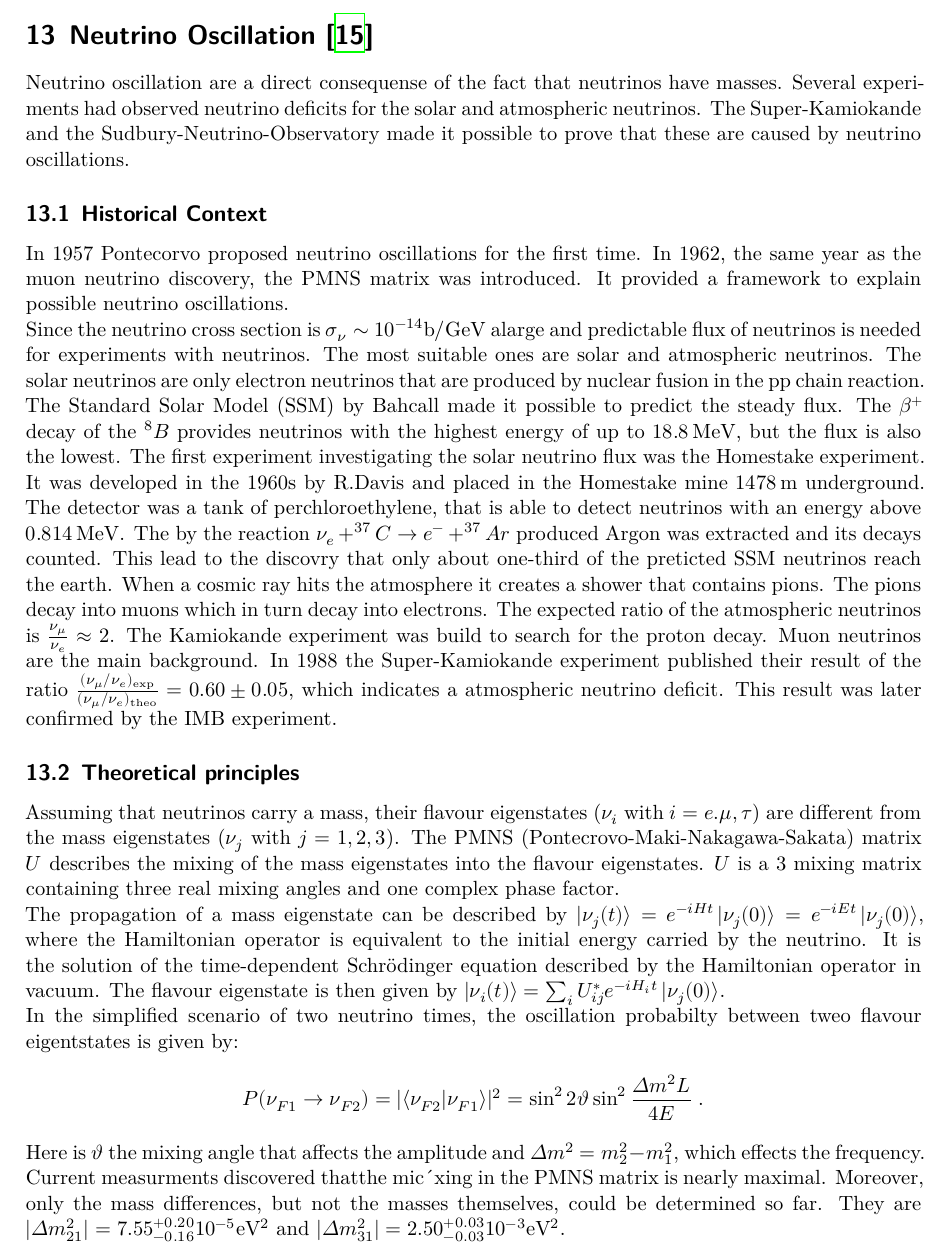
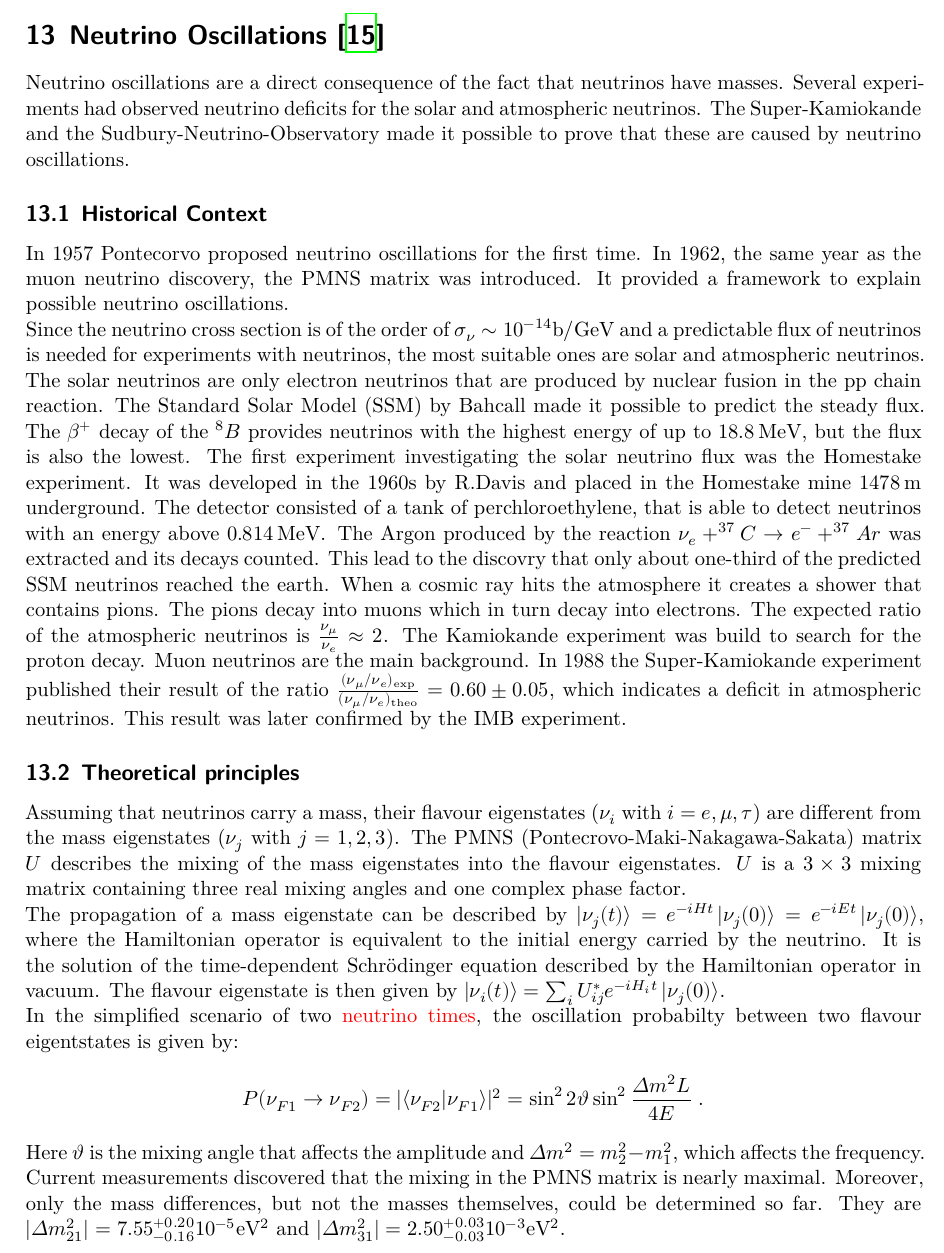
Before and after one commit to Ninilini/Schluesselexperimente, a LaTeX document (Zusammenfassung/main.tex, which reads Zusammenfassung/content/neutr_osz.tex): part of page 32 of 34 before the commit and part of page 32 of 35 after it, cut so that both start at the same text. Compiled offline with XeLaTeX.

Commit message:
Check neutrino oszi chapter

```diff
--- a/Zusammenfassung/content/neutr_osz.tex
+++ b/Zusammenfassung/content/neutr_osz.tex
@@ -1,19 +1,19 @@
-\section{Neutrino Oscillation \cite{oszis}}
-Neutrino oscillation are a direct consequense of the fact that neutrinos have masses. Several experiments had observed neutrino deficits for the solar and atmospheric neutrinos. The Super-Kamiokande and the Sudbury-Neutrino-Observatory made it possible to prove that these are caused by neutrino oscillations.
+\section{Neutrino Oscillations \cite{oszis}}
+Neutrino oscillations are a direct consequence of the fact that neutrinos have masses. Several experiments had observed neutrino deficits for the solar and atmospheric neutrinos. The Super-Kamiokande and the Sudbury-Neutrino-Observatory made it possible to prove that these are caused by neutrino oscillations.
 \subsection{Historical Context}
 In 1957 Pontecorvo proposed neutrino oscillations for the first time. In 1962, the same year as the muon neutrino discovery, the PMNS matrix was introduced. It provided a framework to explain possible neutrino oscillations.\\
-Since the neutrino cross section is $\sigma_{\nu} \sim 10^{-14} \si{\barn\per\giga\electronvolt}$ alarge and predictable flux of neutrinos is needed for experiments with neutrinos. The most suitable ones are solar and atmospheric neutrinos.
-The solar neutrinos are only electron neutrinos that are produced by nuclear fusion in the pp chain reaction. The Standard Solar Model (SSM) by Bahcall made it possible to predict the steady flux. The $\beta^+$ decay of the $^{8}B$ provides neutrinos with the highest energy  of up to \SI{18.8}{\mega\electronvolt}, but the flux is also the lowest.
-The first experiment investigating the solar neutrino flux was the Homestake experiment. It was developed in the 1960s by R.Davis and placed in the Homestake mine \SI{1478}{\meter} underground. The detector was a tank of perchloroethylene, that is able to detect neutrinos with an energy above \SI{0.814}{\mega\electronvolt}. The by the reaction $\nu_e + ^{37}C \rightarrow e^- + ^{37}Ar$ produced Argon was extracted and its decays counted. This lead to the discovry that only about one-third of the preticted SSM neutrinos reach the earth. When a cosmic ray hits the atmosphere it creates a shower that contains pions. The pions decay into muons which in turn decay into electrons. The expected ratio of the atmospheric neutrinos is $\frac{\nu_{\mu}}{\nu_e} \approx 2$. The Kamiokande experiment was build to search for the proton decay. Muon neutrinos are the main background. In 1988 the Super-Kamiokande experiment published their result of the ratio $\frac{(\nu_{\mu}/\nu_e)_\text{exp}}{(\nu_{\mu}/\nu_e)_\text{theo}} = 0.60 \pm 0.05$,
-which indicates a atmospheric neutrino deficit. This result was later confirmed by the IMB experiment.
+Since the neutrino cross section is of the order of $\sigma_{\nu} \sim 10^{-14} \si{\barn\per\giga\electronvolt}$ and a predictable flux of neutrinos is needed for experiments with neutrinos, the most suitable ones are solar and atmospheric neutrinos.
+The solar neutrinos are only electron neutrinos that are produced by nuclear fusion in the pp chain reaction. The Standard Solar Model (SSM) by Bahcall made it possible to predict the steady flux. The $\beta^+$ decay of the $^{8}B$ provides neutrinos with the highest energy of up to \SI{18.8}{\mega\electronvolt}, but the flux is also the lowest.
+The first experiment investigating the solar neutrino flux was the Homestake experiment. It was developed in the 1960s by R.Davis and placed in the Homestake mine \SI{1478}{\meter} underground. The detector consisted of a tank of perchloroethylene, that is able to detect neutrinos with an energy above \SI{0.814}{\mega\electronvolt}. The Argon produced by the reaction $\nu_e + ^{37}C \rightarrow e^- + ^{37}Ar$ was extracted and its decays counted. This lead to the discovry that only about one-third of the predicted SSM neutrinos reached the earth. When a cosmic ray hits the atmosphere it creates a shower that contains pions. The pions decay into muons which in turn decay into electrons. The expected ratio of the atmospheric neutrinos is $\frac{\nu_{\mu}}{\nu_e} \approx 2$. The Kamiokande experiment was build to search for the proton decay. Muon neutrinos are the main background. In 1988 the Super-Kamiokande experiment published their result of the ratio $\frac{(\nu_{\mu}/\nu_e)_\text{exp}}{(\nu_{\mu}/\nu_e)_\text{theo}} = 0.60 \pm 0.05$,
+which indicates a deficit in atmospheric neutrinos. This result was later confirmed by the IMB experiment.
 
 \subsection{Theoretical principles}
-Assuming that neutrinos carry a mass, their flavour eigenstates ($\nu_i$ with $i=e.\mu,\tau$) are different from the mass eigenstates ($\nu_j$ with $j=1,2,3$). The PMNS (Pontecrovo-Maki-Nakagawa-Sakata) matrix $U$ describes the mixing of the mass eigenstates into the flavour eigenstates. $U$ is a $3\time3$ mixing matrix containing three real mixing angles and one complex phase factor.\\
+Assuming that neutrinos carry a mass, their flavour eigenstates ($\nu_i$ with $i=e,\mu,\tau$) are different from the mass eigenstates ($\nu_j$ with $j=1,2,3$). The PMNS (Pontecrovo-Maki-Nakagawa-Sakata) matrix $U$ describes the mixing of the mass eigenstates into the flavour eigenstates. $U$ is a $3\times3$ mixing matrix containing three real mixing angles and one complex phase factor.\\
 The propagation of a mass eigenstate can be described by $\ket{\nu_j(t)} = e^{-iHt}\ket{\nu_j(0)} = e^{-iEt}\ket{\nu_j(0)}$, where the Hamiltonian operator is equivalent to the initial energy carried by the neutrino. It is the solution of the time-dependent Schrödinger equation described by the Hamiltonian operator in vacuum. The flavour eigenstate is then given by $\ket{\nu_i(t)} = \sum_i U^*_{ij}e^{-iH_it}\ket{\nu_j(0)}$. \\
-In the simplified scenario of two neutrino times, the oscillation probabilty between tweo flavour eigentstates is given by:
+In the simplified scenario of two \textcolor{red}{neutrino times}, the oscillation probabilty between two flavour eigentstates is given by:
 \begin{align*}
 	P(\nu_{F1}\rightarrow\nu_{F2}) = |\langle \nu_{F2} | \nu_{F1} \rangle|^2 = \sin^2 2\vartheta \sin^2 \frac{\Delta m^2 L}{4E} \;.
 \end{align*}
-Here is $\vartheta$ the mixing angle that affects the amplitude and $\Delta m^2 = m_2^2 - m_1^2$, which effects the frequency. Current measurments discovered thatthe mic´xing in the PMNS matrix is nearly maximal. Moreover, only the mass differences, but not the masses themselves, could be determined so far. They are $|\Delta m_{21}^2| = 7.55 ^{+0.20}_{-0.16}10^{-5}\si{\electronvolt}^2$ and $|\Delta m_{31}^2| = 2.50 ^{+0.03}_{-0.03}10^{-3}\si{\electronvolt}^2$.
+Here $\vartheta$ is the mixing angle that affects the amplitude and $\Delta m^2 = m_2^2 - m_1^2$, which affects the frequency. Current measurements discovered that the mixing in the PMNS matrix is nearly maximal. Moreover, only the mass differences, but not the masses themselves, could be determined so far. They are $|\Delta m_{21}^2| = 7.55 ^{+0.20}_{-0.16}10^{-5}\si{\electronvolt}^2$ and $|\Delta m_{31}^2| = 2.50 ^{+0.03}_{-0.03}10^{-3}\si{\electronvolt}^2$.
 
 \subsection{Super-Kamiokande}
```
Also changed, not shown: Zusammenfassung/content/neutr_osz.tex (28 more changed lines).
